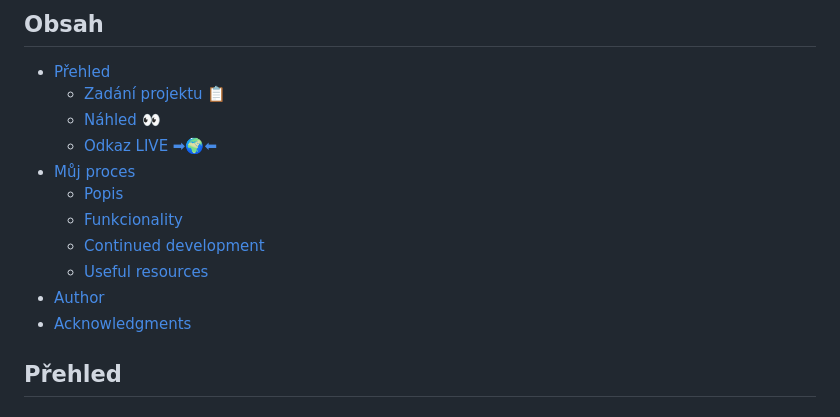
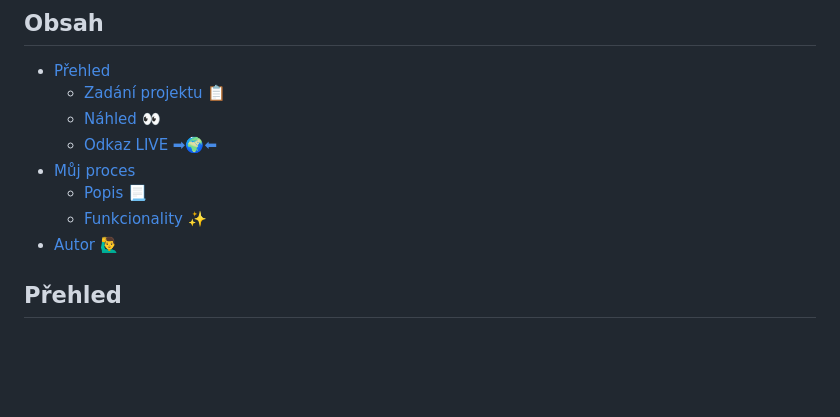
Before and after one commit to pettik/itnetwork-kurz, a Markdown page: README.md, the part around the change printed below. Drawn GitHub-style; blank space fills up the shorter version.

```diff
--- a/README.md
+++ b/README.md
@@ -11,12 +11,9 @@ V tomto repozitáři naleznete **ZÁVEREČNÝ PROJEKT (Evidence pojištění - Z
   - [Náhled 👀](#nahled)
   - [Odkaz LIVE ➡🌍⬅](#odkaz)
 - [Můj proces](#muj-proces)
-  - [Popis](#popis)
-  - [Funkcionality](#funkcionality)
-  - [Continued development](#continued-development)
-  - [Useful resources](#useful-resources)
-- [Author](#author)
-- [Acknowledgments](#acknowledgments)
+  - [Popis 📃](#popis)
+  - [Funkcionality ✨](#funkcionality)
+- [Autor 🙋‍♂️](#autor)
 
 
 ## Přehled
```
Also changed, not shown: other parts of README.md (+4 -48 lines).
